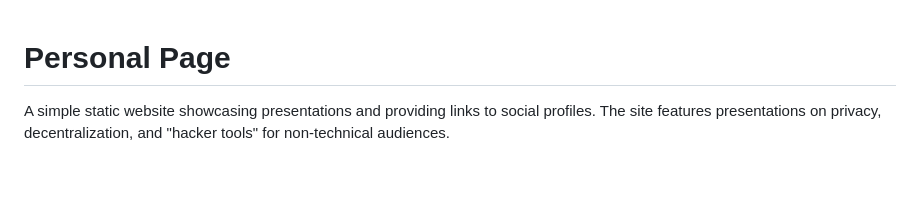
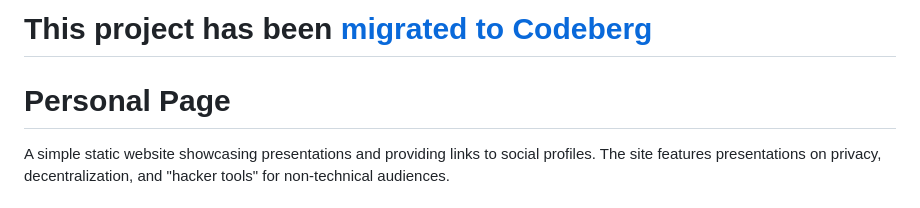
Before and after one commit to jrh3k5/personal-page, a Markdown page: README.md, the part around the change. Drawn GitHub-style; blank space fills up the shorter version.

Commit message:
Document migration to Codeberg

```diff
--- a/README.md
+++ b/README.md
@@ -1,3 +1,5 @@
+# This project has been [migrated to Codeberg](https://codeberg.org/jrh3k5/personal-page/)
+
 # Personal Page
 
 A simple static website showcasing presentations and providing links to social profiles. The site features presentations on privacy, decentralization, and "hacker tools" for non-technical audiences.
```
